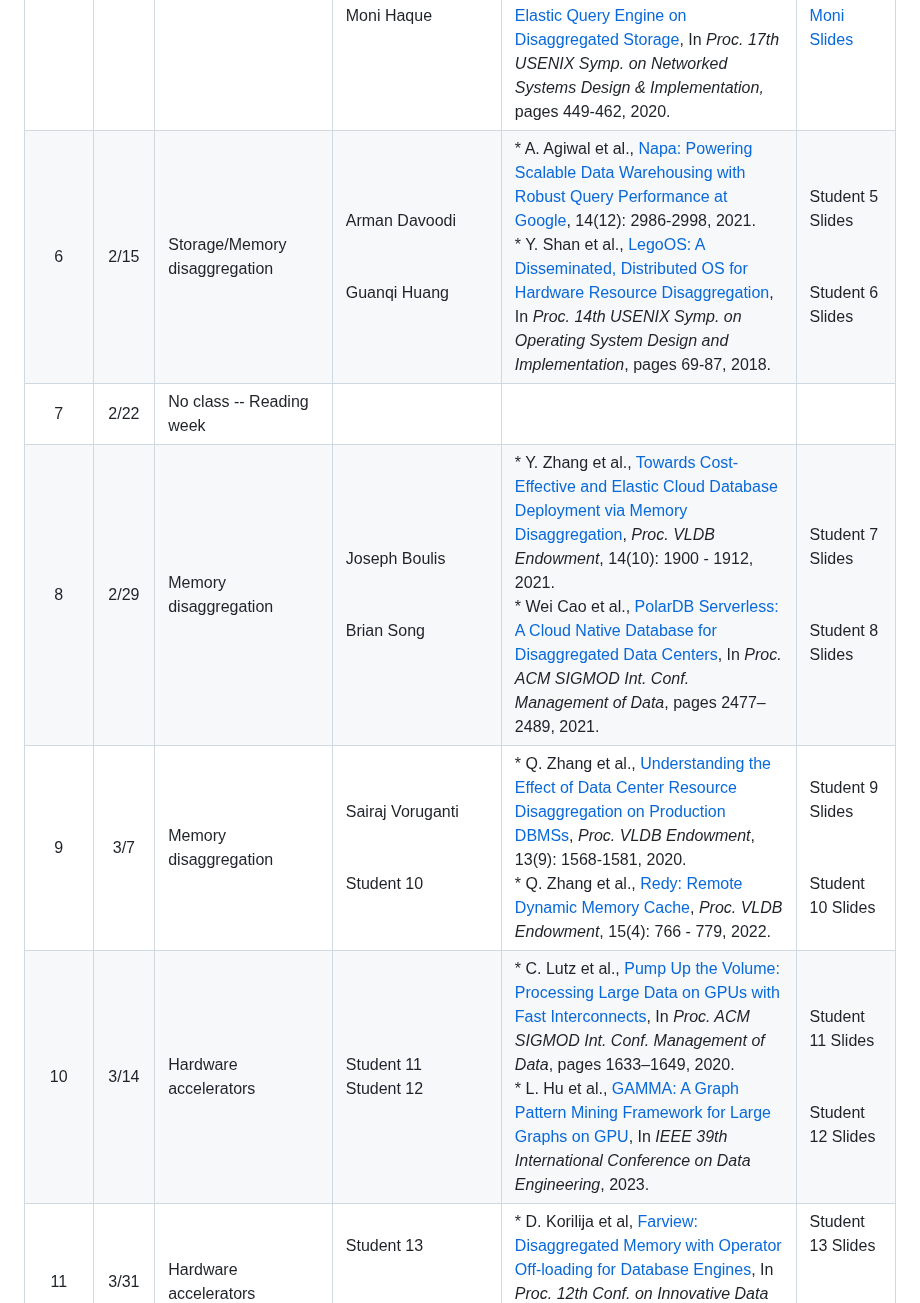
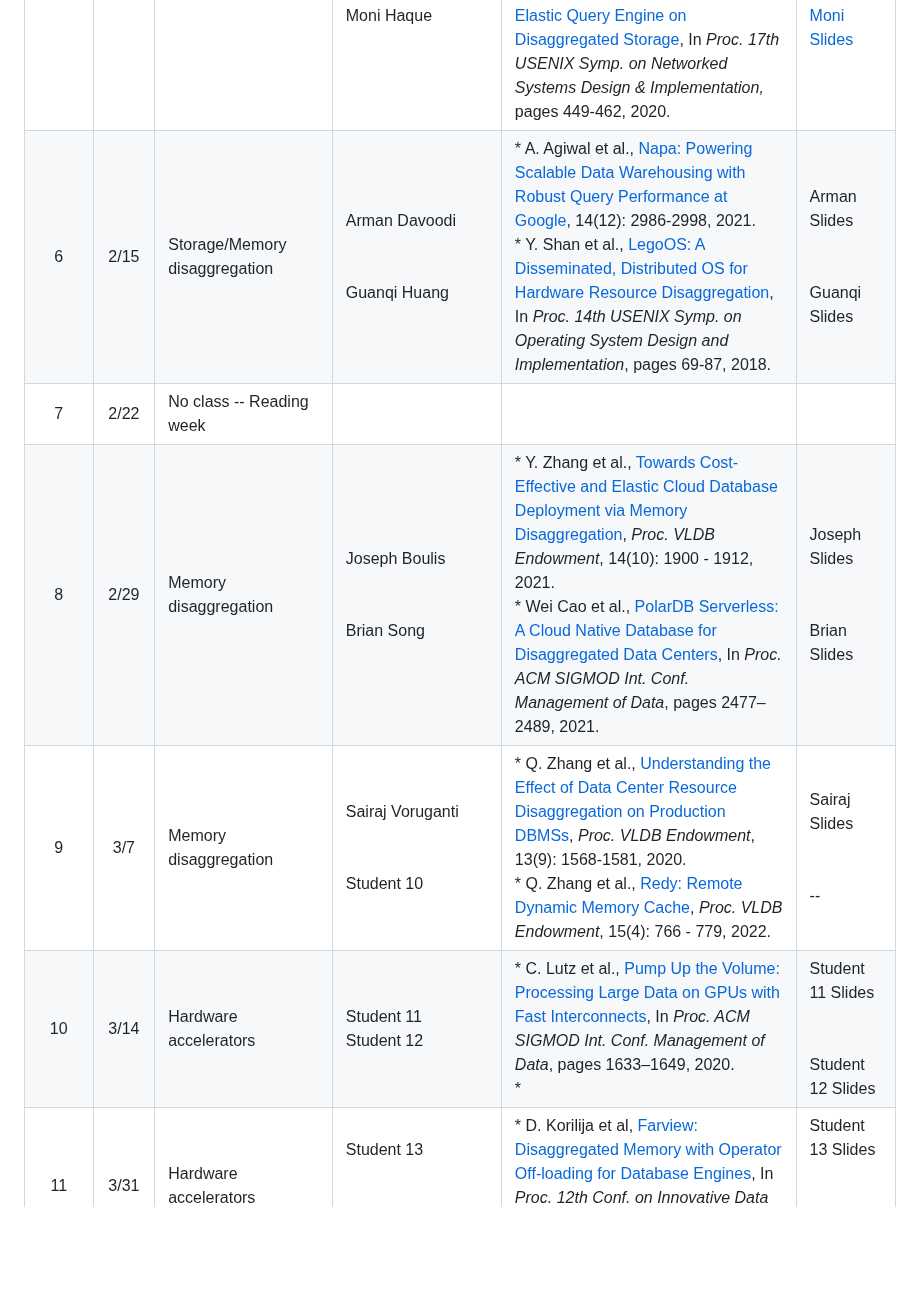
Before and after one commit to ozsu/cs848-w2024, a Markdown page: Schedule.md, the part around the change. Rendered like a GitHub page; blank space fills up the shorter version.

```diff
--- a/Schedule.md
+++ b/Schedule.md
@@ -10,11 +10,11 @@ Note that all of the readings are accessible from the original repositories I ha
 | 3 | 1/25 | Networking infrastructure | Samer Al-Kiswany <br/> Ahmed Alquraan | * R. Recio, [A Tutorial of the RDMA Model](https://www.hpcwire.com/2006/09/15/a_tutorial_of_the_rdma_model-1/), HPC Wire, 2006. <br/> * InfiniBand Trade Organization, [Enabling the Modern Data Center – RDMA for the Enterprise](https://www.infinibandta.org/wp-content/uploads/2019/05/IBTA_WhitePaper_May-20-2019.pdf), 2019. <br/> * A. Lerner et al., [Databases on modern networks: A decade of research that now comes into practice](https://doi.org/10.14778/3611540.3611579). _Proc. VLDB Endowment_, 16(12):3894–3897, 2023. <br/> * D. Gouk et al., [Direct access, High-Performance memory disaggregation with DirectCXL](https://www.usenix.org/conference/atc22/presentation/gouk). In _Proc. USENIX 2022 Annual Technical Conf._, pages 287–294, 2022. |  |
 | 4 | 2/1 | Storage disaggregation | Lasantha Fernando <br/><br/><br/> Chanaka L. Lokupothagamage | * A. Verbitski et al., [Amazon Aurora: Design Considerations for High Throughput Cloud-Native Relational Databases](https://doi.org/10.1145/3035918.3056101), In _Proc. ACM SIGMOD Int. Conf. Management of Data_, pages 1041–1052, 2017. <br/> * P. Antonopoulos, et al., [Socrates: The New SQL Server in the Cloud](https://dl.acm.org/doi/10.1145/3299869.3314047), In _Proc. ACM SIGMOD Int. Conf. Management of Data_, pages 1743–1756, 2019. | [Lasantha Slides](https://www.dropbox.com/scl/fi/197pzwf80qns2a5doeovl/4-Fernando-slides1-Lasantha-Fernando.pdf?rlkey=dkpeccoofei166uzvijfsa0e6&dl=0) <br/><br/><br/> [Chanaka Slides](https://www.dropbox.com/scl/fi/4wg5mob72ujvze2mpe0hi/4-LokupothagamageDon-slides2-Chanaka-Lakmal.pdf?rlkey=jy4wt28bvq5io8z3jt8biuk9m&dl=0) |
 | 5 | 2/8 | Storage disaggregation |  Amin Setayesh <br/><br/><br/> Moni Haque| * W. Cao et al., [PolarFS: An Ultra-low Latency and Failure Resilient Distributed File System for Shared Storage Cloud Database](https://doi.org/10.14778/3229863.3229872), _Proc. VLDB Endowment_, 11(12): 1849-1962, 2018. <br/> * M. Vuppalapati et al., [Building An Elastic Query Engine on Disaggregated Storage](https://www.usenix.org/conference/nsdi20/presentation/vuppalapati), In _Proc. 17th USENIX Symp. on Networked Systems Design & Implementation,_ pages 449-462, 2020. | [Amin Slides](https://www.dropbox.com/scl/fi/zq4z1g22orjtr0qdaklkm/5-Setayesh-slides1-Amin-Setayesh.pdf?rlkey=zayvdtafvkvdwruxv74sls9bm&dl=0) <br/><br/><br/> [Moni Slides](https://www.dropbox.com/scl/fi/igbxeepki25ci9cr5b4ax/Wk_5_Haque_Slides_2-Enamul-Haque-Moni.pdf?rlkey=j8tra08lx0gfb7ry6kqh0ow99&dl=0) |
-| 6 | 2/15 | Storage/Memory disaggregation | Arman Davoodi <br/><br/><br/> Guanqi Huang | * A. Agiwal et al., [Napa: Powering Scalable Data Warehousing with Robust Query Performance at Google](https://doi.org/10.14778/3476311.3476377), 14(12): 2986-2998, 2021. <br/> * Y. Shan et al., [LegoOS: A Disseminated, Distributed OS for Hardware Resource Disaggregation](https://www.usenix.org/conference/osdi18/presentation/shan), In _Proc. 14th USENIX Symp. on Operating System Design and Implementation_, pages 69-87, 2018. | Student 5 Slides <br/><br/><br/> Student 6 Slides |
+| 6 | 2/15 | Storage/Memory disaggregation | Arman Davoodi <br/><br/><br/> Guanqi Huang | * A. Agiwal et al., [Napa: Powering Scalable Data Warehousing with Robust Query Performance at Google](https://doi.org/10.14778/3476311.3476377), 14(12): 2986-2998, 2021. <br/> * Y. Shan et al., [LegoOS: A Disseminated, Distributed OS for Hardware Resource Disaggregation](https://www.usenix.org/conference/osdi18/presentation/shan), In _Proc. 14th USENIX Symp. on Operating System Design and Implementation_, pages 69-87, 2018. | Arman Slides <br/><br/><br/> Guanqi Slides |
 | 7 | 2/22 |  No class -- Reading week|  |  |
-| 8 | 2/29 | Memory disaggregation | Joseph Boulis <br/><br/><br/> Brian Song |  * Y. Zhang et al., [Towards Cost-Effective and Elastic Cloud Database Deployment via Memory Disaggregation](https://doi.org/10.14778/3467861.3467877), _Proc. VLDB Endowment_, 14(10): 1900 - 1912, 2021. <br/>  * Wei Cao et al., [PolarDB Serverless: A Cloud Native Database for Disaggregated Data Centers](https://doi.org/10.1145/3448016.3457560), In _Proc. ACM SIGMOD Int. Conf. Management of Data_, pages 2477–2489, 2021. | Student 7 Slides <br/><br/><br/> Student 8 Slides |
-| 9 | 3/7 | Memory disaggregation | Sairaj Voruganti <br/><br/><br/> Student 10 |  * Q. Zhang et al., [Understanding the Effect of Data Center Resource Disaggregation on Production DBMSs](https://doi.org/10.14778/3397230.3397249), _Proc. VLDB Endowment_, 13(9): 1568-1581, 2020. <br/> * Q. Zhang et al., [Redy: Remote Dynamic Memory Cache](https://doi.org/10.14778/3503585.3503587), _Proc. VLDB Endowment_, 15(4): 766 - 779, 2022. | Student 9 Slides <br/><br/><br/> Student 10 Slides |
-| 10 | 3/14 | Hardware accelerators | Student 11 <br/> Student 12 | * C. Lutz et al., [Pump Up the Volume: Processing Large Data on GPUs with Fast Interconnects](https://doi.org/10.1145/3318464.3389705), In _Proc. ACM SIGMOD Int. Conf. Management of Data_, pages 1633–1649, 2020. <br/> * L. Hu et al., [GAMMA: A Graph Pattern Mining Framework for Large Graphs on GPU](https://ieeexplore.ieee.org/document/10184586), In _IEEE 39th International Conference on Data Engineering_, 2023. | Student 11 Slides <br/><br/><br/> Student 12 Slides |
+| 8 | 2/29 | Memory disaggregation | Joseph Boulis <br/><br/><br/> Brian Song |  * Y. Zhang et al., [Towards Cost-Effective and Elastic Cloud Database Deployment via Memory Disaggregation](https://doi.org/10.14778/3467861.3467877), _Proc. VLDB Endowment_, 14(10): 1900 - 1912, 2021. <br/>  * Wei Cao et al., [PolarDB Serverless: A Cloud Native Database for Disaggregated Data Centers](https://doi.org/10.1145/3448016.3457560), In _Proc. ACM SIGMOD Int. Conf. Management of Data_, pages 2477–2489, 2021. | Joseph Slides <br/><br/><br/> Brian Slides |
+| 9 | 3/7 | Memory disaggregation | Sairaj Voruganti <br/><br/><br/> Student 10 |  * Q. Zhang et al., [Understanding the Effect of Data Center Resource Disaggregation on Production DBMSs](https://doi.org/10.14778/3397230.3397249), _Proc. VLDB Endowment_, 13(9): 1568-1581, 2020. <br/> * Q. Zhang et al., [Redy: Remote Dynamic Memory Cache](https://doi.org/10.14778/3503585.3503587), _Proc. VLDB Endowment_, 15(4): 766 - 779, 2022. | Sairaj Slides <br/><br/><br/> -- |
+| 10 | 3/14 | Hardware accelerators | Student 11 <br/> Student 12 | * C. Lutz et al., [Pump Up the Volume: Processing Large Data on GPUs with Fast Interconnects](https://doi.org/10.1145/3318464.3389705), In _Proc. ACM SIGMOD Int. Conf. Management of Data_, pages 1633–1649, 2020. <br/> * <!-- L. Hu et al., [GAMMA: A Graph Pattern Mining Framework for Large Graphs on GPU](https://ieeexplore.ieee.org/document/10184586), In _IEEE 39th International Conference on Data Engineering_, 2023.--> | Student 11 Slides <br/><br/><br/> Student 12 Slides |
 | 11 | 3/31 | Hardware accelerators  | Student 13 <br/><br/><br/> Student 14  | * D. Korilija et al, [Farview: Disaggregated Memory with Operator Off-loading for Database Engines](https://www.cidrdb.org/cidr2022/papers/p11-korolija.pdf), In _Proc. 12th Conf. on Innovative Data Syst. Research_, 2022. <br/> * One more paper | Student 13 Slides <br/><br/><br/> Student 14 Slides |
 | 12 | 3/28 |  Project presentations |  |  |  |
 | 13 | 4/4 |  Project presentations |  |  |  |
```
